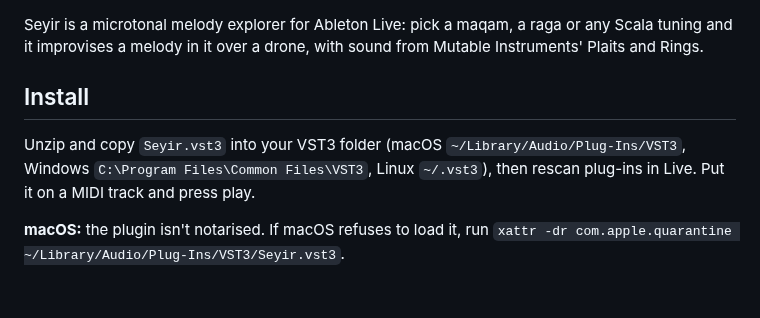
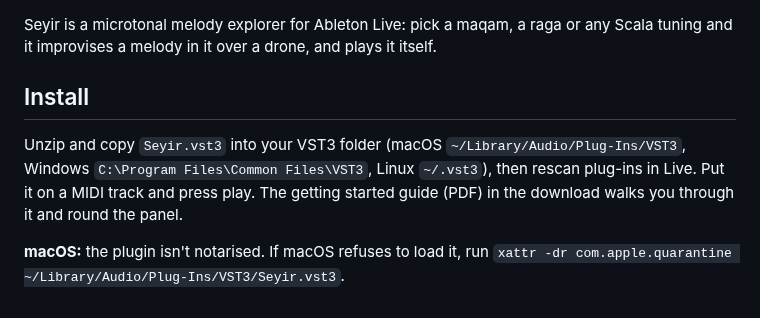
Before and after one commit to taddeimania/seyir, a Markdown page: .github/release-notes.md, the part around the change. Rendered like a GitHub page.

```diff
--- a/.github/release-notes.md
+++ b/.github/release-notes.md
@@ -1,13 +1,14 @@
 Seyir is a microtonal melody explorer for Ableton Live: pick a maqam, a raga or
-any Scala tuning and it improvises a melody in it over a drone, with sound from
-Mutable Instruments' Plaits and Rings.
+any Scala tuning and it improvises a melody in it over a drone, and plays it
+itself.
 
 ## Install
 
 Unzip and copy `Seyir.vst3` into your VST3 folder (macOS
 `~/Library/Audio/Plug-Ins/VST3`, Windows `C:\Program Files\Common Files\VST3`,
 Linux `~/.vst3`), then rescan plug-ins in Live. Put it on a MIDI track and
-press play.
+press play. The getting started guide (PDF) in the download walks you through
+it and round the panel.
 
 **macOS:** the plugin isn't notarised. If macOS refuses to load it, run
 `xattr -dr com.apple.quarantine ~/Library/Audio/Plug-Ins/VST3/Seyir.vst3`.
```
Also changed, not shown: README.md (+14 -14 lines), docs/seyir.png, 4 other files.
